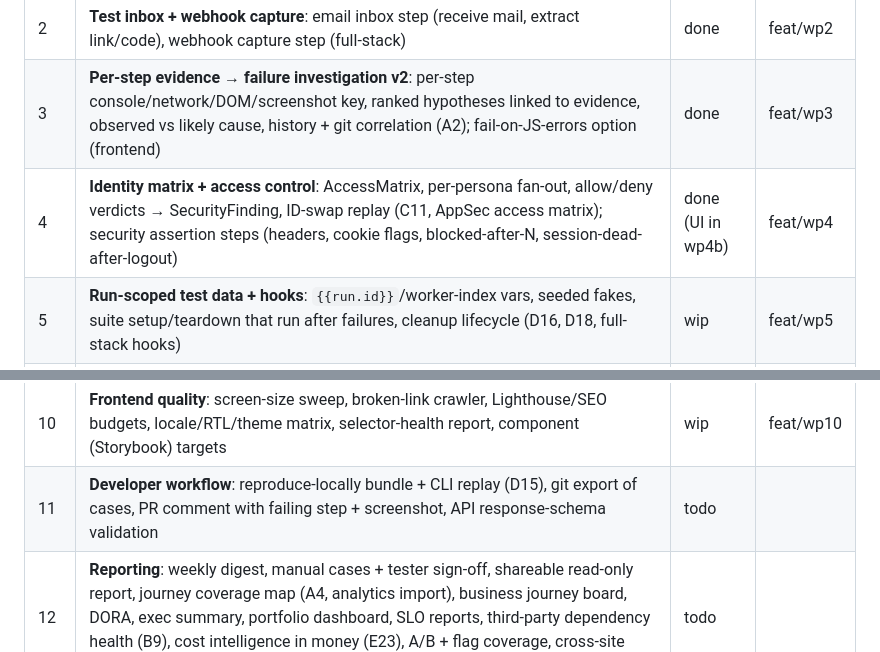
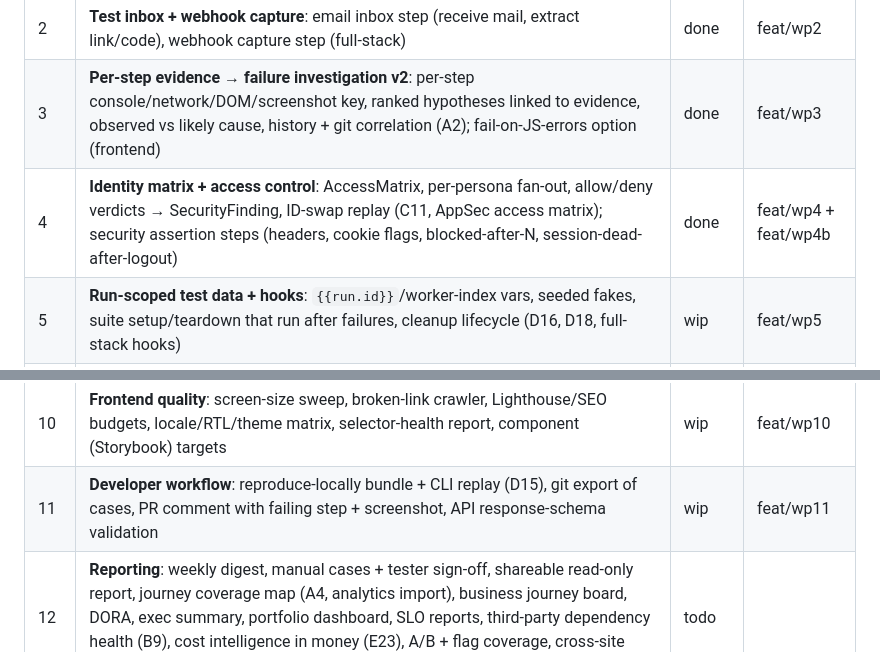
Before and after one commit to raja-9679/TraceIQ, a Markdown page: info/ROADMAP_EXECUTION_2026-10.md, 2 parts joined by grey strips. GitHub-like rendering.

Commit message:
docs(tracker): WP4 complete, WP11 started [skip ci]

```diff
--- a/info/ROADMAP_EXECUTION_2026-10.md
+++ b/info/ROADMAP_EXECUTION_2026-10.md
@@ -39,14 +39,14 @@ with mocks/fakes; they are marked **mock-verified**.
 | 1 | **Release readiness**: gate checks for flaky cases, critical-priority coverage on the commit, evidence age; readiness view with per-check explanations and linked requirements (B8, PM/CPO/CTO) | done | feat/wp1 |
 | 2 | **Test inbox + webhook capture**: email inbox step (receive mail, extract link/code), webhook capture step (full-stack) | done | feat/wp2 |
 | 3 | **Per-step evidence → failure investigation v2**: per-step console/network/DOM/screenshot key, ranked hypotheses linked to evidence, observed vs likely cause, history + git correlation (A2); fail-on-JS-errors option (frontend) | done | feat/wp3 |
-| 4 | **Identity matrix + access control**: AccessMatrix, per-persona fan-out, allow/deny verdicts → SecurityFinding, ID-swap replay (C11, AppSec access matrix); security assertion steps (headers, cookie flags, blocked-after-N, session-dead-after-logout) | done (UI in wp4b) | feat/wp4 |
+| 4 | **Identity matrix + access control**: AccessMatrix, per-persona fan-out, allow/deny verdicts → SecurityFinding, ID-swap replay (C11, AppSec access matrix); security assertion steps (headers, cookie flags, blocked-after-N, session-dead-after-logout) | done | feat/wp4 + feat/wp4b |
 | 5 | **Run-scoped test data + hooks**: `{{run.id}}`/worker-index vars, seeded fakes, suite setup/teardown that run after failures, cleanup lifecycle (D16, D18, full-stack hooks) | wip | feat/wp5 |
 | 6 | **Inbound integrations**: Jira/Linear ticket + acceptance-criteria import → case proposals with source links (A1, PM); incident webhook → regression proposal, recurrence, escaped-defect tracking (A6, CPO) | done | feat/wp6 |
 | 7 | **Security operations**: audit/security-event streaming to syslog/Splunk HEC/Elastic, security event alerts, quarterly access-review report, SARIF export, findings workflow (owner/deadline/accept-risk/reopen), retest-on-fix, leak detection findings (C12) | done | feat/wp7 |
 | 8 | **Fleet & infra**: worker heartbeat + fleet page, DB-driven worker config, region-labelled workers + multi-region monitors, PagerDuty/Opsgenie + maintenance windows, KEDA ScaledObject, restore-drill script, IP allowlists on API keys/SCIM, optional mTLS, worker outbound allowlist, post-deploy trigger recipes, load-test + Prometheus overlay | wip | feat/wp8 |
 | 9 | **Estate & perimeter scanning**: domain estate score, third-party script inventory + change alerts (PCI 6.4.3/11.6.1), defacement monitoring, SPF/DKIM/DMARC + subdomain takeover + cert calendar, WAF validation, origin bypass, TLS grade + port exposure | wip | feat/wp9 |
 | 10 | **Frontend quality**: screen-size sweep, broken-link crawler, Lighthouse/SEO budgets, locale/RTL/theme matrix, selector-health report, component (Storybook) targets | wip | feat/wp10 |
-| 11 | **Developer workflow**: reproduce-locally bundle + CLI replay (D15), git export of cases, PR comment with failing step + screenshot, API response-schema validation | todo | |
+| 11 | **Developer workflow**: reproduce-locally bundle + CLI replay (D15), git export of cases, PR comment with failing step + screenshot, API response-schema validation | wip | feat/wp11 |
 | 12 | **Reporting**: weekly digest, manual cases + tester sign-off, shareable read-only report, journey coverage map (A4, analytics import), business journey board, DORA, exec summary, portfolio dashboard, SLO reports, third-party dependency health (B9), cost intelligence in money (E23), A/B + flag coverage, cross-site benchmarking, flake trend/patterns (A3 rest) | todo | |
 | 13 | **Solution & compliance**: compliance evidence pack, control model with owners/freshness/exceptions (C14), sizing calculator + seeded demo workspace, one suite vs N URLs side by side, integration test packs (SSO/SCIM/webhooks), PoC report, trust center (E24) | todo | |
 | 14 | **AI & platform**: in-app assistant (E20), agent action log + per-task budgets (E21), heal candidate ranking + uniqueness recheck (A5), API authz/business-rule fuzzing + abuse templates (C10, C13), policy engine single evaluation point (E22), visual change grouping/comments/element baselines (D17) | todo | |
```
